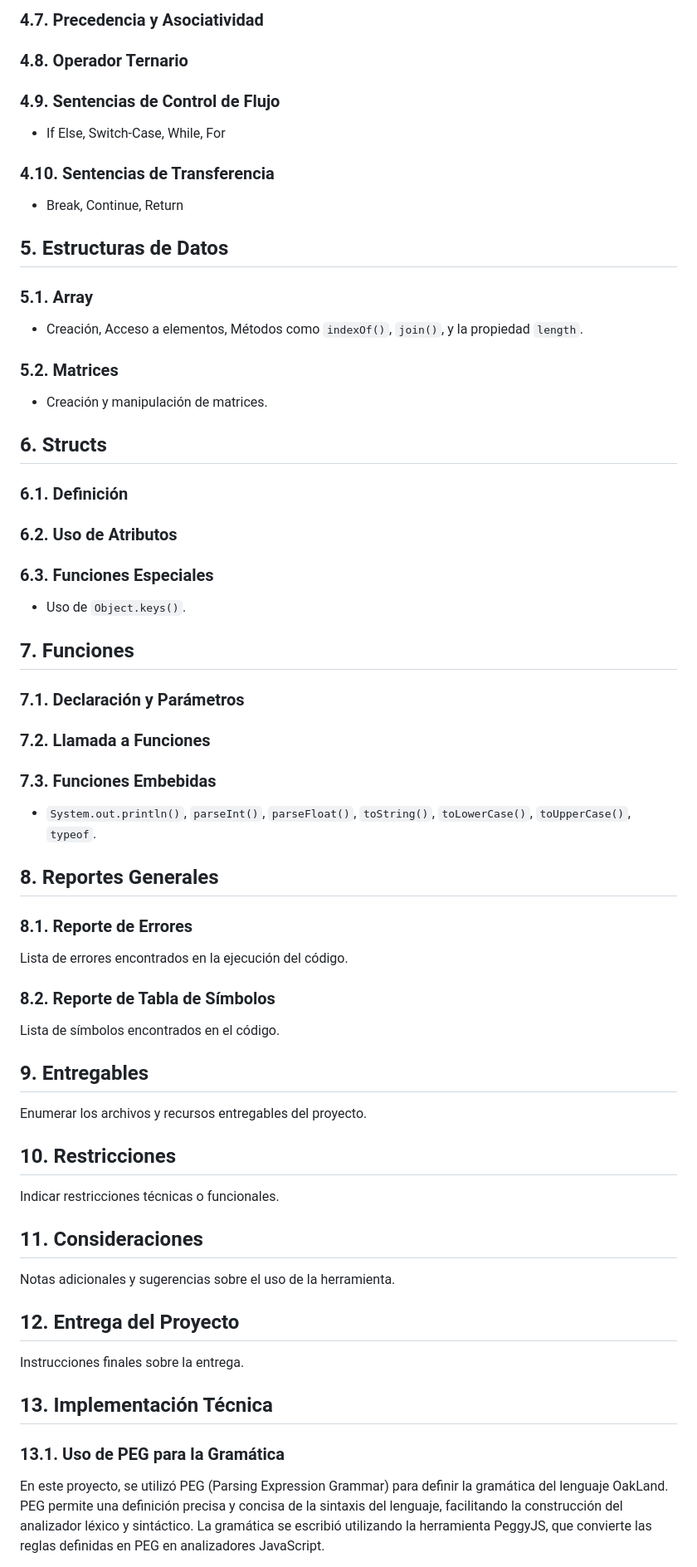
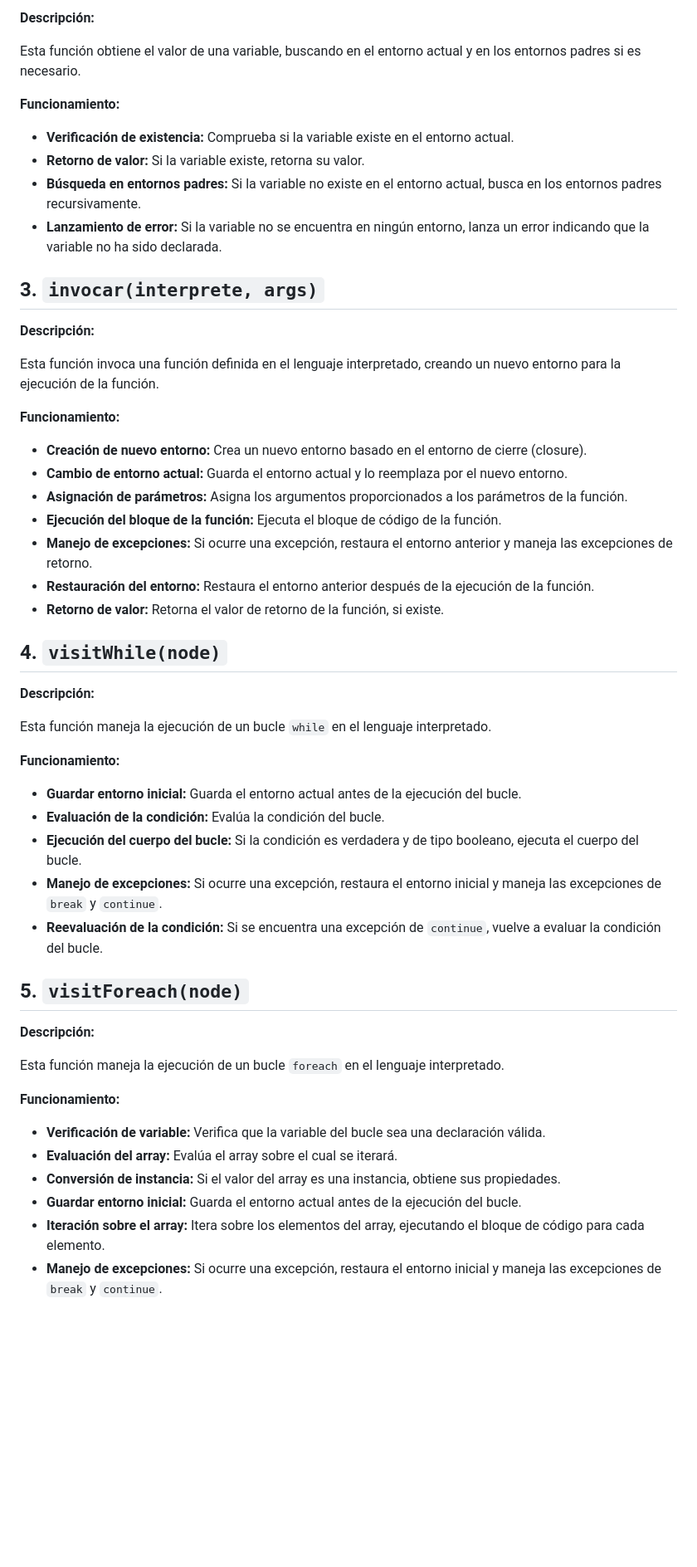
Before and after one commit to Serrano18/OLC2_Proyecto1_202201989, a Markdown page: Documentacion/Manual Tecnico.md, the part around the change printed below. Shown: that part at 83% size. Drawn GitHub-style; blank space fills up the shorter version.

```diff
--- a/Documentacion/Manual Tecnico.md
+++ b/Documentacion/Manual Tecnico.md
@@ -107,62 +102,57 @@ Descripción de las secuencias de escape admitidas.
 
-### 4.7. Precedencia y Asociatividad
+**Descripción:**
 
-### 4.8. Operador Ternario
+Esta función obtiene el valor de una variable, buscando en el entorno actual y en los entornos padres si es necesario.
 
-### 4.9. Sentencias de Control de Flujo
-- If Else, Switch-Case, While, For
+**Funcionamiento:**
 
-### 4.10. Sentencias de Transferencia
-- Break, Continue, Return
+- **Verificación de existencia:** Comprueba si la variable existe en el entorno actual.
+- **Retorno de valor:** Si la variable existe, retorna su valor.
+- **Búsqueda en entornos padres:** Si la variable no existe en el entorno actual, busca en los entornos padres recursivamente.
+- **Lanzamiento de error:** Si la variable no se encuentra en ningún entorno, lanza un error indicando que la variable no ha sido declarada.
 
-## 5. Estructuras de Datos
+## 3. `invocar(interprete, args)`
 
-### 5.1. Array
-- Creación, Acceso a elementos, Métodos como `indexOf()`, `join()`, y la propiedad `length`.
+**Descripción:**
 
-### 5.2. Matrices
-- Creación y manipulación de matrices.
+Esta función invoca una función definida en el lenguaje interpretado, creando un nuevo entorno para la ejecución de la función.
 
-## 6. Structs
+**Funcionamiento:**
 
-### 6.1. Definición
+- **Creación de nuevo entorno:** Crea un nuevo entorno basado en el entorno de cierre (closure).
+- **Cambio de entorno actual:** Guarda el entorno actual y lo reemplaza por el nuevo entorno.
+- **Asignación de parámetros:** Asigna los argumentos proporcionados a los parámetros de la función.
+- **Ejecución del bloque de la función:** Ejecuta el bloque de código de la función.
+- **Manejo de excepciones:** Si ocurre una excepción, restaura el entorno anterior y maneja las excepciones de retorno.
+- **Restauración del entorno:** Restaura el entorno anterior después de la ejecución de la función.
+- **Retorno de valor:** Retorna el valor de retorno de la función, si existe.
 
-### 6.2. Uso de Atributos
+## 4. `visitWhile(node)`
 
-### 6.3. Funciones Especiales
-- Uso de `Object.keys()`.
+**Descripción:**
 
-## 7. Funciones
+Esta función maneja la ejecución de un bucle `while` en el lenguaje interpretado.
 
-### 7.1. Declaración y Parámetros
+**Funcionamiento:**
 
-### 7.2. Llamada a Funciones
+- **Guardar entorno inicial:** Guarda el entorno actual antes de la ejecución del bucle.
+- **Evaluación de la condición:** Evalúa la condición del bucle.
+- **Ejecución del cuerpo del bucle:** Si la condición es verdadera y de tipo booleano, ejecuta el cuerpo del bucle.
+- **Manejo de excepciones:** Si ocurre una excepción, restaura el entorno inicial y maneja las excepciones de `break` y `continue`.
+- **Reevaluación de la condición:** Si se encuentra una excepción de `continue`, vuelve a evaluar la condición del bucle.
 
-### 7.3. Funciones Embebidas
-- `System.out.println()`, `parseInt()`, `parseFloat()`, `toString()`, `toLowerCase()`, `toUpperCase()`, `typeof`.
+## 5. `visitForeach(node)`
 
-## 8. Reportes Generales
+**Descripción:**
 
-### 8.1. Reporte de Errores
-Lista de errores encontrados en la ejecución del código.
+Esta función maneja la ejecución de un bucle `foreach` en el lenguaje interpretado.
 
-### 8.2. Reporte de Tabla de Símbolos
-Lista de símbolos encontrados en el código.
+**Funcionamiento:**
 
-## 9. Entregables
-Enumerar los archivos y recursos entregables del proyecto.
+- **Verificación de variable:** Verifica que la variable del bucle sea una declaración válida.
+- **Evaluación del array:** Evalúa el array sobre el cual se iterará.
+- **Conversión de instancia:** Si el valor del array es una instancia, obtiene sus propiedades.
+- **Guardar entorno inicial:** Guarda el entorno actual antes de la ejecución del bucle.
+- **Iteración sobre el array:** Itera sobre los elementos del array, ejecutando el bloque de código para cada elemento.
+- **Manejo de excepciones:** Si ocurre una excepción, restaura el entorno inicial y maneja las excepciones de `break` y `continue`.
 
-## 10. Restricciones
-Indicar restricciones técnicas o funcionales.
-
-## 11. Consideraciones
-Notas adicionales y sugerencias sobre el uso de la herramienta.
-
-## 12. Entrega del Proyecto
-Instrucciones finales sobre la entrega.
-
-## 13. Implementación Técnica
-
-### 13.1. Uso de PEG para la Gramática
-En este proyecto, se utilizó PEG (Parsing Expression Grammar) para definir la gramática del lenguaje OakLand. PEG permite una definición precisa y concisa de la sintaxis del lenguaje, facilitando la construcción del analizador léxico y sintáctico. La gramática se escribió utilizando la herramienta PeggyJS, que convierte las reglas definidas en PEG en analizadores JavaScript.
-
```
Also changed, not shown: other parts of Documentacion/Manual Tecnico.md (+47 -65 lines).
